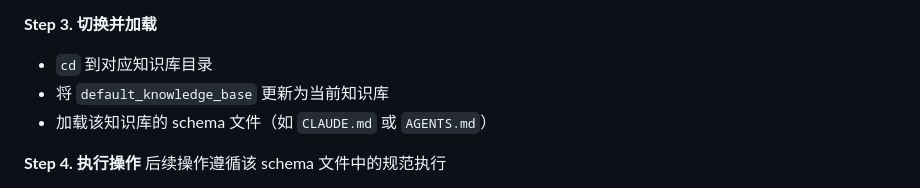
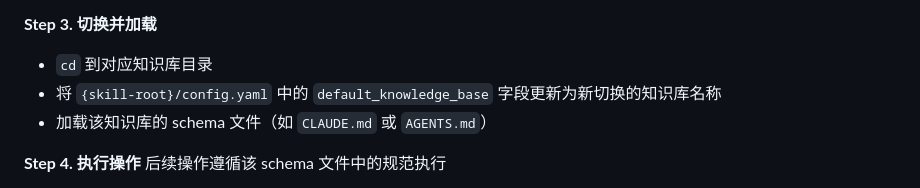
Before and after one commit to 531014023/myself_skills_backup, a Markdown page: llm-wiki/SKILL.md, the part around the change. Rendered like a GitHub page.

Commit message:
fix: 明确切换知识库时要写入config.yaml更新默认知识库
Co-Authored-By: Claude Opus 4.6 <noreply@anthropic.com>

```diff
--- a/llm-wiki/SKILL.md
+++ b/llm-wiki/SKILL.md
@@ -152,7 +152,7 @@ knowledge-base-name/
 
 **Step 3. 切换并加载**
 - `cd` 到对应知识库目录
-- 将 `default_knowledge_base` 更新为当前知识库
+- 将 `{skill-root}/config.yaml` 中的 `default_knowledge_base` 字段更新为新切换的知识库名称
 - 加载该知识库的 schema 文件（如 `CLAUDE.md` 或 `AGENTS.md`）
 
 **Step 4. 执行操作**
```
